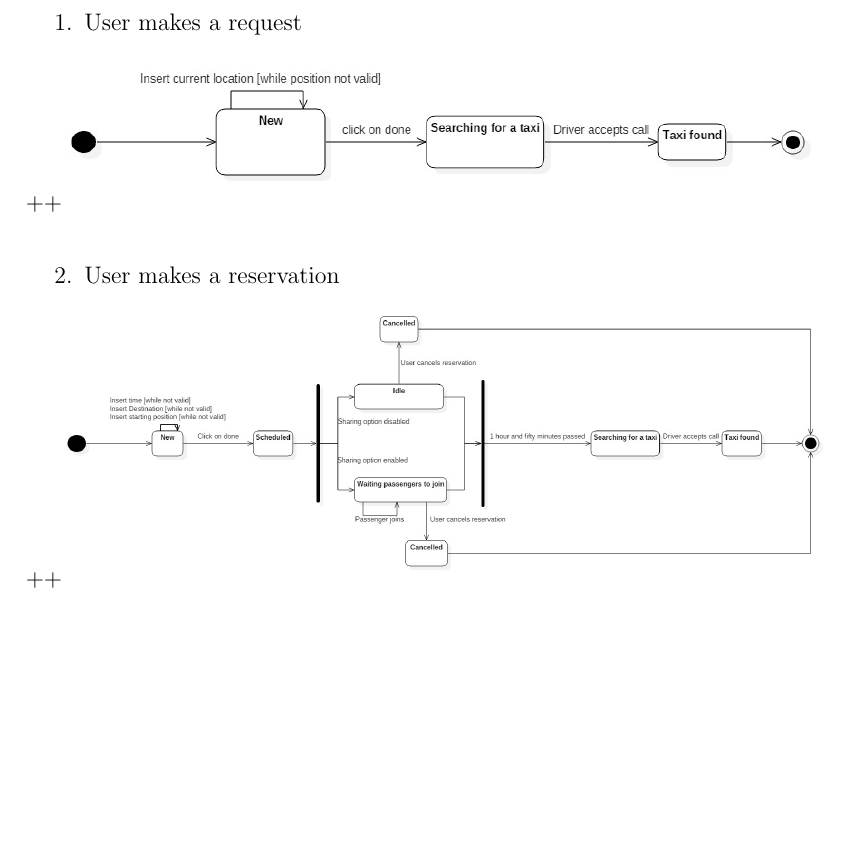
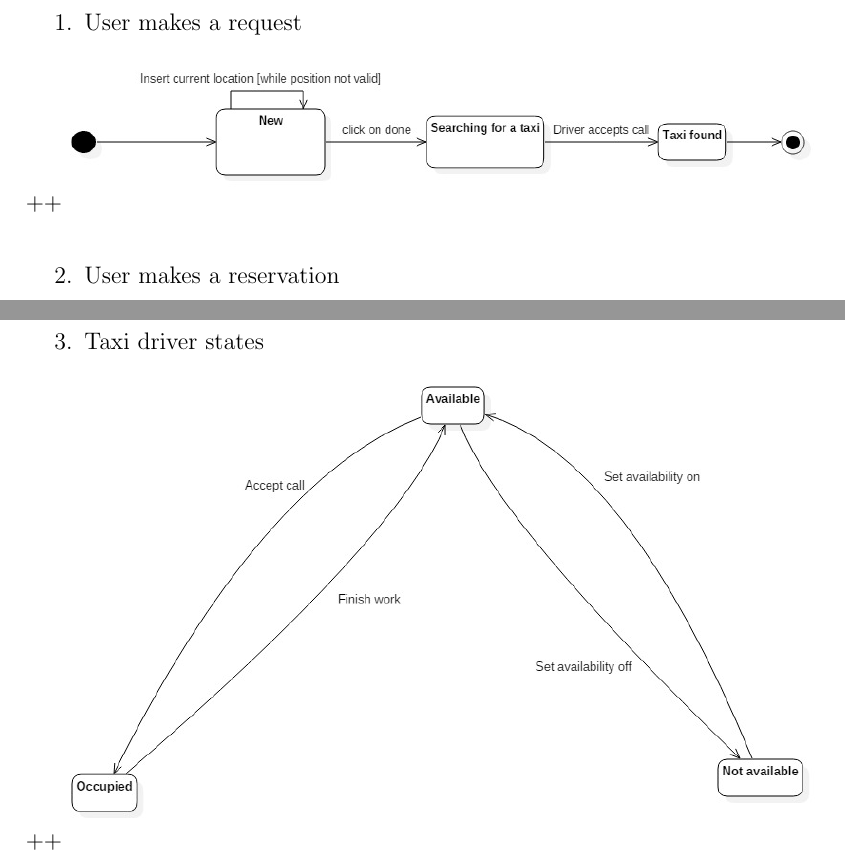
Before and after one commit to AndreaColombo/myTaxiService---Software-Engineering-2-Project-15-16, a LaTeX document (Rasd.tex, which reads uml.tex): part of page 18 of 20 before the commit and two parts of pages 18 and 19 of 21 after it, the two joined at a grey line, cut so that both start at the same text, the shorter picture padded with empty space. Compiled offline with pdfLaTeX.

Commit message:
state chart driver

```diff
--- a/uml.tex
+++ b/uml.tex
@@ -21,4 +21,10 @@
 		\centering
 		\includegraphics[width=\textwidth+]{reservation}
 	\end{figure}
+	\newpage
+	\item Taxi driver states
+	\begin{figure}[h]
+		\centering
+		\includegraphics[width=\textwidth+]{taxidriver_statechart}
+	\end{figure}
 \end{enumerate}
```
Also changed, not shown: Images/taxidriver_statechart.jpg (added), Rasd.pdf, 8 other files.
